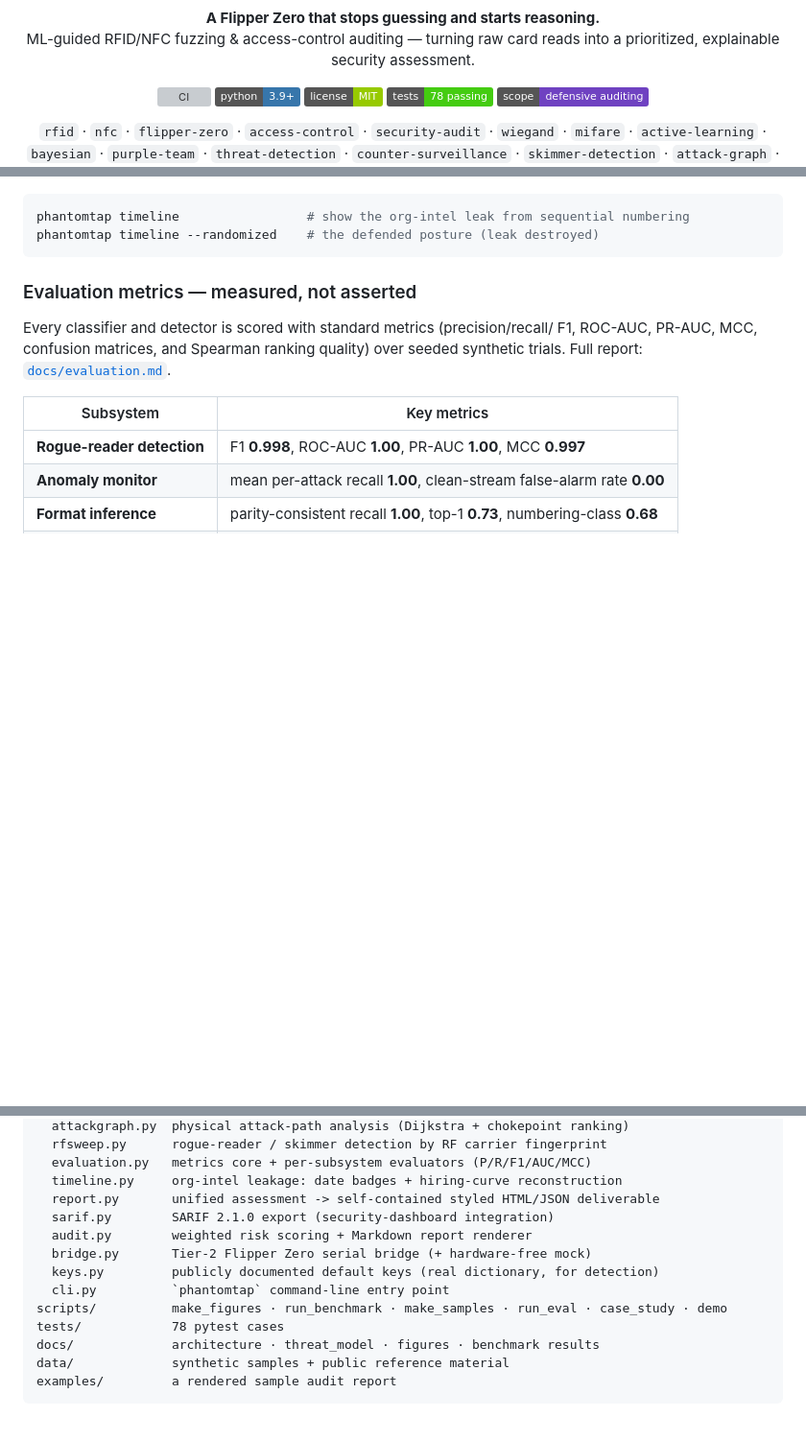
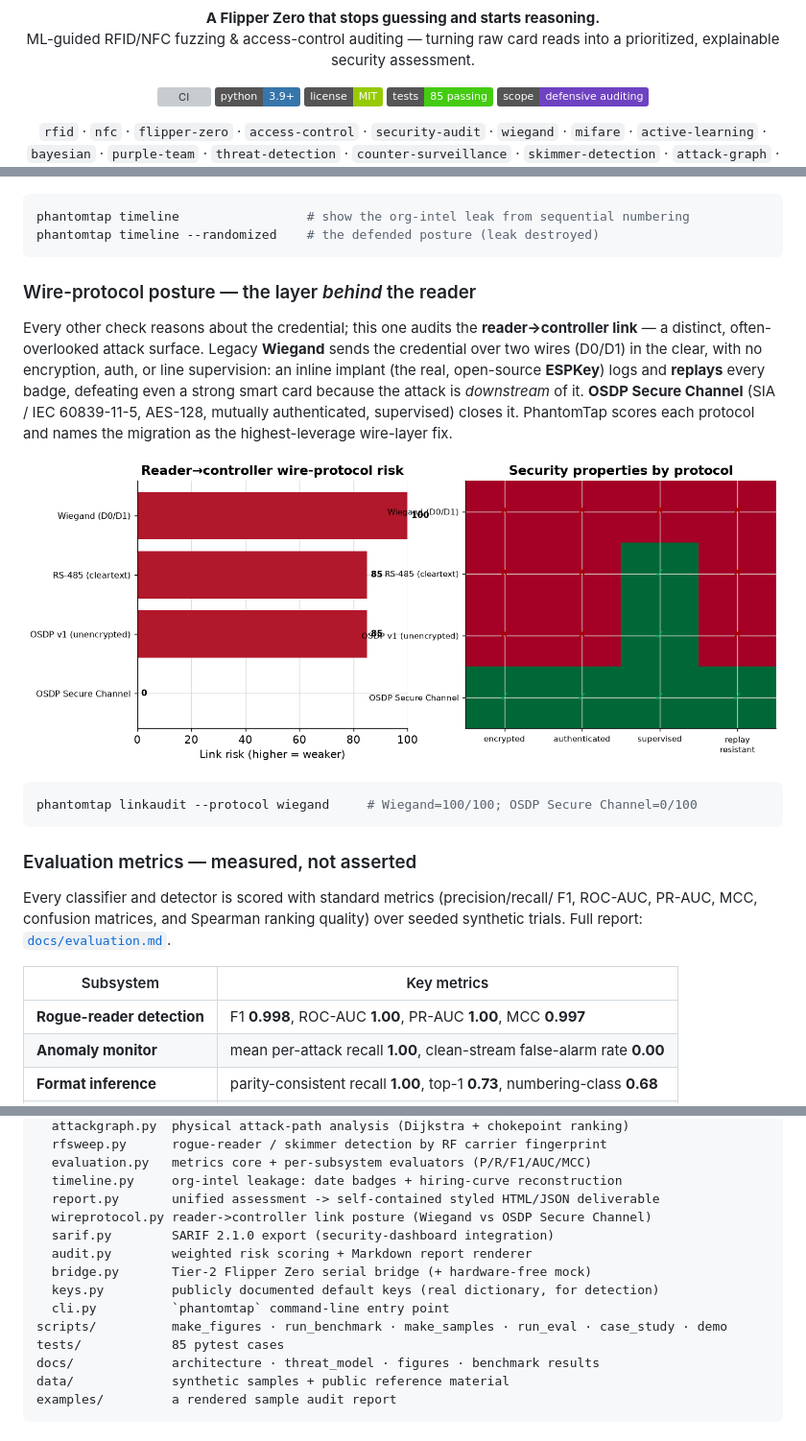
Before and after one commit to Krishita17/PhantomTap, a Markdown page: README.md, 3 parts joined by grey strips. Shown at 96% size. GitHub-like rendering; pictures changed too: docs/figures/wire_protocol.png (added); badges without logos; blank space fills up the shorter version; grey boxes are pictures that could not be loaded.

````diff
--- a/README.md
+++ b/README.md
@@ -10,7 +10,7 @@
   <a href="https://github.com/Krishita17/PhantomTap/actions/workflows/ci.yml"><img alt="CI" src="https://github.com/Krishita17/PhantomTap/actions/workflows/ci.yml/badge.svg"></a>
   <img alt="python" src="https://img.shields.io/badge/python-3.9%2B-3776AB?logo=python&logoColor=white">
   <img alt="license" src="https://img.shields.io/badge/license-MIT-green">
-  <img alt="tests" src="https://img.shields.io/badge/tests-78%20passing-brightgreen">
+  <img alt="tests" src="https://img.shields.io/badge/tests-85%20passing-brightgreen">
   <img alt="defensive" src="https://img.shields.io/badge/scope-defensive%20auditing-6f42c1">
 </p>
 
@@ -247,6 +248,27 @@ phantomtap timeline                 # show the org-intel leak from sequential nu
 phantomtap timeline --randomized    # the defended posture (leak destroyed)
 ```
 
+### Wire-protocol posture — the layer *behind* the reader
+
+Every other check reasons about the credential; this one audits the
+**reader→controller link** — a distinct, often-overlooked attack surface. Legacy
+**Wiegand** sends the credential over two wires (D0/D1) in the clear, with no
+encryption, auth, or line supervision: an inline implant (the real, open-source
+**ESPKey**) logs and **replays** every badge, defeating even a strong smart card
+because the attack is *downstream* of it. **OSDP Secure Channel** (SIA / IEC
+60839-11-5, AES-128, mutually authenticated, supervised) closes it. PhantomTap
+scores each protocol and names the migration as the highest-leverage wire-layer
+fix.
+
+<p align="center">
+  <img src="docs/figures/wire_protocol.png" width="820"
+       alt="Reader-to-controller wire-protocol risk and security-property matrix">
+</p>
+
+```bash
+phantomtap linkaudit --protocol wiegand     # Wiegand=100/100; OSDP Secure Channel=0/100
+```
+
 ### Evaluation metrics — measured, not asserted
 
 Every classifier and detector is scored with standard metrics (precision/recall/
@@ -496,13 +518,14 @@ phantomtap/
   evaluation.py   metrics core + per-subsystem evaluators (P/R/F1/AUC/MCC)
   timeline.py     org-intel leakage: date badges + hiring-curve reconstruction
   report.py       unified assessment -> self-contained styled HTML/JSON deliverable
+  wireprotocol.py reader->controller link posture (Wiegand vs OSDP Secure Channel)
   sarif.py        SARIF 2.1.0 export (security-dashboard integration)
   audit.py        weighted risk scoring + Markdown report renderer
   bridge.py       Tier-2 Flipper Zero serial bridge (+ hardware-free mock)
   keys.py         publicly documented default keys (real dictionary, for detection)
   cli.py          `phantomtap` command-line entry point
 scripts/          make_figures · run_benchmark · make_samples · run_eval · case_study · demo
-tests/            78 pytest cases
+tests/            85 pytest cases
 docs/             architecture · threat_model · figures · benchmark results
 data/             synthetic samples + public reference material
 examples/         a rendered sample audit report
````
Also changed, not shown: other parts of README.md (+2 -1 lines), data/reference/wire_protocols.md (added, +49 -0 lines), 7 other files.
